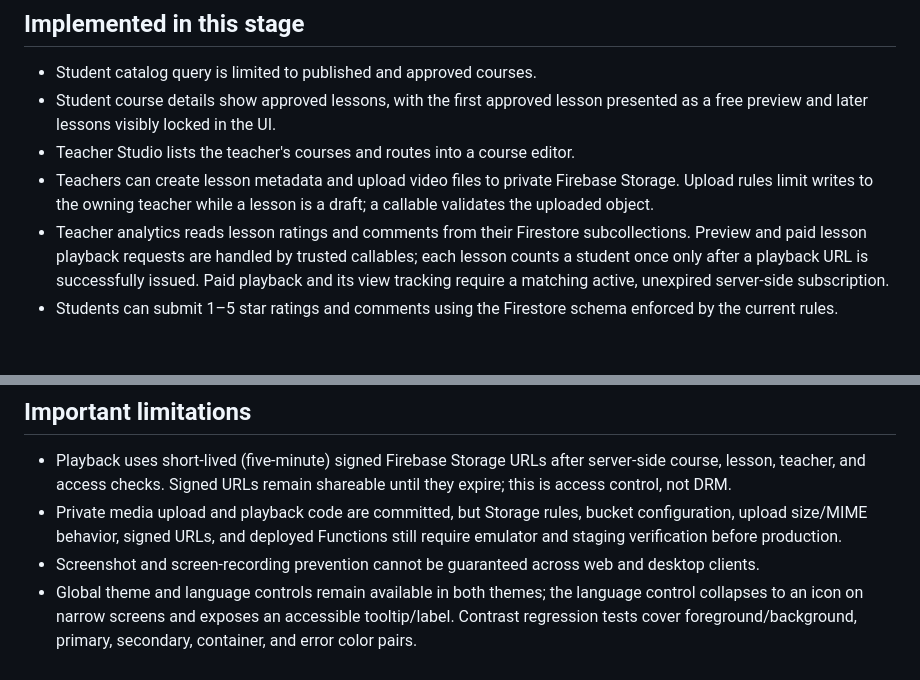
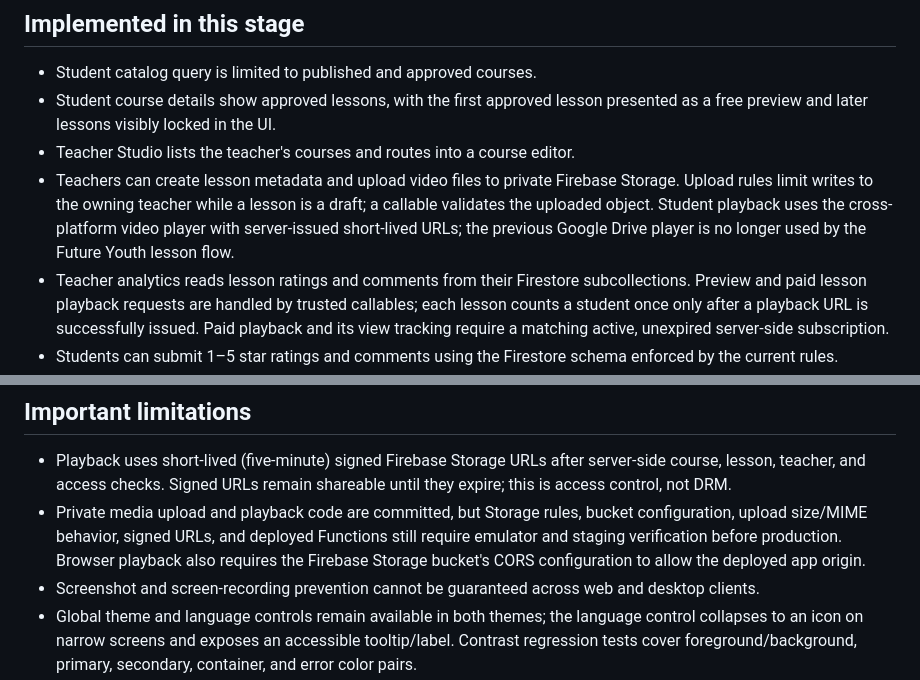
Before and after one commit to EslamMourad648abd/Future-Youth-Platform, a Markdown page: docs/IMPLEMENTATION_STATUS.md, 2 parts joined by grey strips. Drawn GitHub-style; blank space fills up the shorter version.

Commit message:
Document native private video playback and web CORS staging requirement

```diff
--- a/docs/IMPLEMENTATION_STATUS.md
+++ b/docs/IMPLEMENTATION_STATUS.md
@@ -7,7 +7,7 @@ This document describes what is implemented on `fix/security-and-fyp-requirement
 - Student catalog query is limited to published and approved courses.
 - Student course details show approved lessons, with the first approved lesson presented as a free preview and later lessons visibly locked in the UI.
 - Teacher Studio lists the teacher's courses and routes into a course editor.
-- Teachers can create lesson metadata and upload video files to private Firebase Storage. Upload rules limit writes to the owning teacher while a lesson is a draft; a callable validates the uploaded object.
+- Teachers can create lesson metadata and upload video files to private Firebase Storage. Upload rules limit writes to the owning teacher while a lesson is a draft; a callable validates the uploaded object. Student playback uses the cross-platform video player with server-issued short-lived URLs; the previous Google Drive player is no longer used by the Future Youth lesson flow.
 - Teacher analytics reads lesson ratings and comments from their Firestore subcollections. Preview and paid lesson playback requests are handled by trusted callables; each lesson counts a student once only after a playback URL is successfully issued. Paid playback and its view tracking require a matching active, unexpired server-side subscription.
 - Students can submit 1–5 star ratings and comments using the Firestore schema enforced by the current rules.
 - Admin UI includes teacher review, course review, and individual lesson review queues.
@@ -18,7 +18,7 @@ This document describes what is implemented on `fix/security-and-fyp-requirement
 ## Important limitations
 
 - Playback uses short-lived (five-minute) signed Firebase Storage URLs after server-side course, lesson, teacher, and access checks. Signed URLs remain shareable until they expire; this is access control, not DRM.
-- Private media upload and playback code are committed, but Storage rules, bucket configuration, upload size/MIME behavior, signed URLs, and deployed Functions still require emulator and staging verification before production.
+- Private media upload and playback code are committed, but Storage rules, bucket configuration, upload size/MIME behavior, signed URLs, and deployed Functions still require emulator and staging verification before production. Browser playback also requires the Firebase Storage bucket's CORS configuration to allow the deployed app origin.
 - Screenshot and screen-recording prevention cannot be guaranteed across web and desktop clients.
 - Global theme and language controls remain available in both themes; the language control collapses to an icon on narrow screens and exposes an accessible tooltip/label. Contrast regression tests cover foreground/background, primary, secondary, container, and error color pairs.
 - Teacher view analytics count unique students per lesson (not repeat play sessions). Paid-lesson playback checks for a matching active, unexpired subscription record before issuing a signed URL or recording the view. Payment UI remains disabled, so paid access stays denied until a trusted subscription-activation workflow exists.
```
